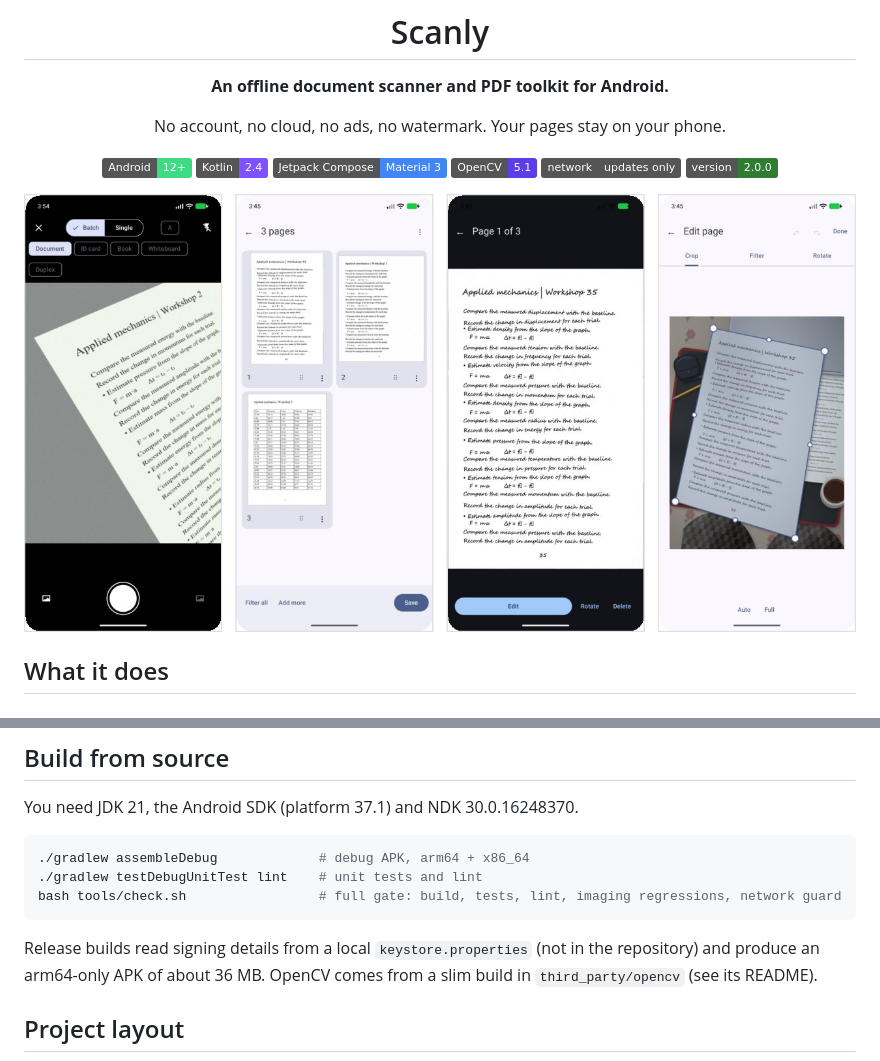
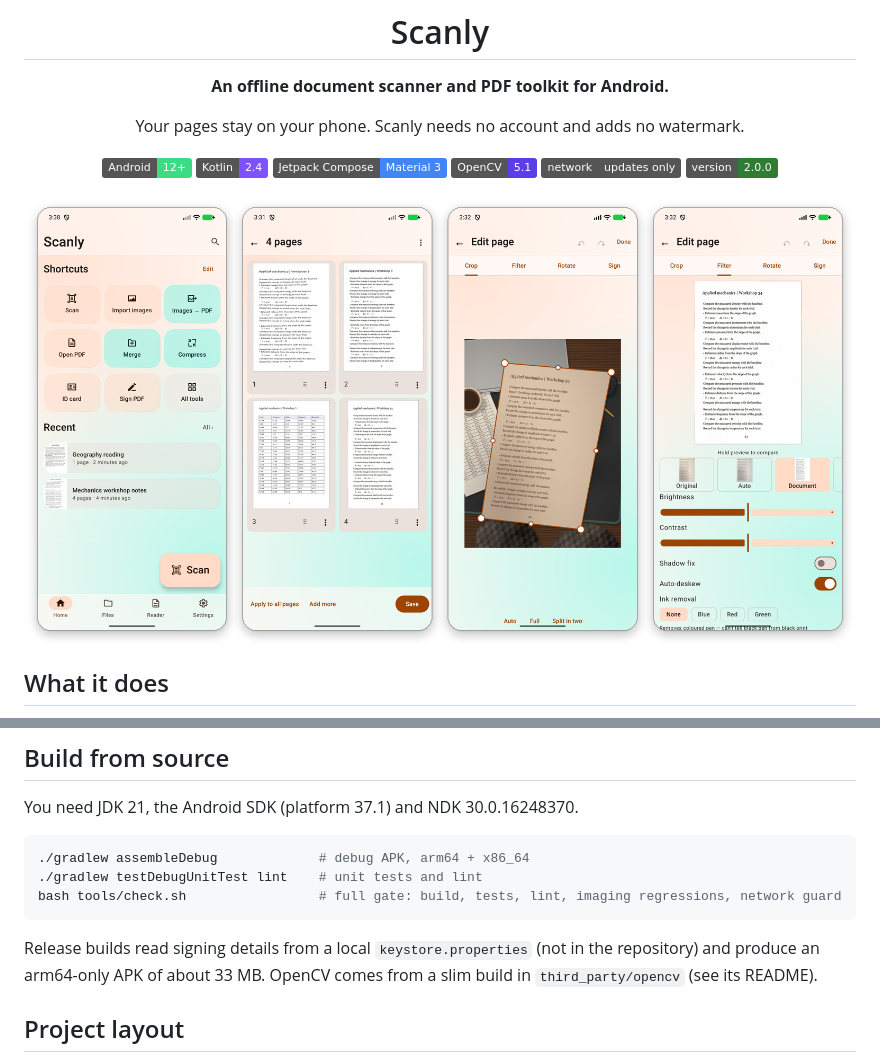
Before and after one commit to NawrizTurjo/Scanly, a Markdown page: README.md, 2 parts joined by grey strips. Drawn GitHub-style; pictures changed too: docs/images/screens-scan.jpg (deleted), docs/images/screens-scan.png (added); badges without logos.

````diff
--- a/README.md
+++ b/README.md
@@ -4,7 +4,7 @@
 
 **An offline document scanner and PDF toolkit for Android.**
 
-No account, no cloud, no ads, no watermark. Your pages stay on your phone.
+Your pages stay on your phone. Scanly needs no account and adds no watermark.
 
 ![Android 12+](https://img.shields.io/badge/Android-12%2B-3DDC84?logo=android&logoColor=white)
 ![Kotlin](https://img.shields.io/badge/Kotlin-2.4-7F52FF?logo=kotlin&logoColor=white)
@@ -13,7 +13,7 @@ No account, no cloud, no ads, no watermark. Your pages stay on your phone.
 ![Offline](https://img.shields.io/badge/network-updates%20only-555)
 ![Version](https://img.shields.io/badge/version-2.0.0-2E7D32)
 
-<img src="docs/images/screens-scan.jpg" alt="Scanly scan flow: camera, review grid, page viewer, crop editor" width="100%">
+<img src="docs/images/screens-scan.png" alt="Scanly with an orange and teal theme: Home, review grid, crop editor, filter tab" width="100%">
 
 </div>
 
@@ -87,7 +89,7 @@ You need JDK 21, the Android SDK (platform 37.1) and NDK 30.0.16248370.
 bash tools/check.sh                 # full gate: build, tests, lint, imaging regressions, network guard
 ```
 
-Release builds read signing details from a local `keystore.properties` (not in the repository) and produce an arm64-only APK of about 36 MB. OpenCV comes from a slim build in `third_party/opencv` (see its README).
+Release builds read signing details from a local `keystore.properties` (not in the repository) and produce an arm64-only APK of about 33 MB. OpenCV comes from a slim build in `third_party/opencv` (see its README).
 
 ## Project layout
 
````
Also changed, not shown: other parts of README.md (+7 -5 lines), docs/README.md (+1 -1 lines), docs/images/screens-dark.png (added), docs/images/screens-library.jpg (deleted), docs/images/screens-library.png (added), docs/images/screens-v1.jpg (deleted).
